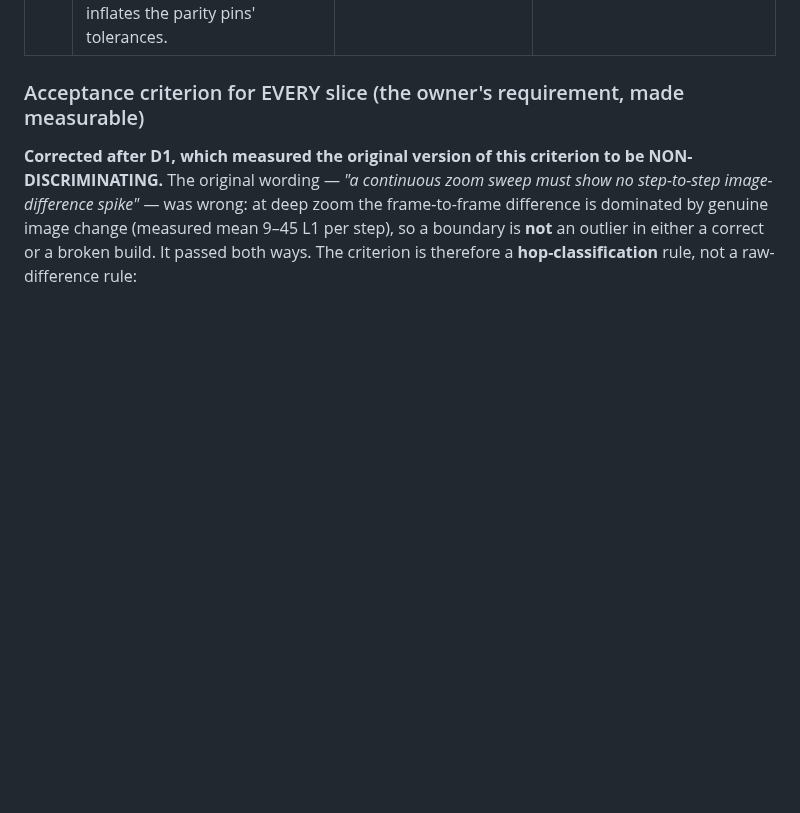
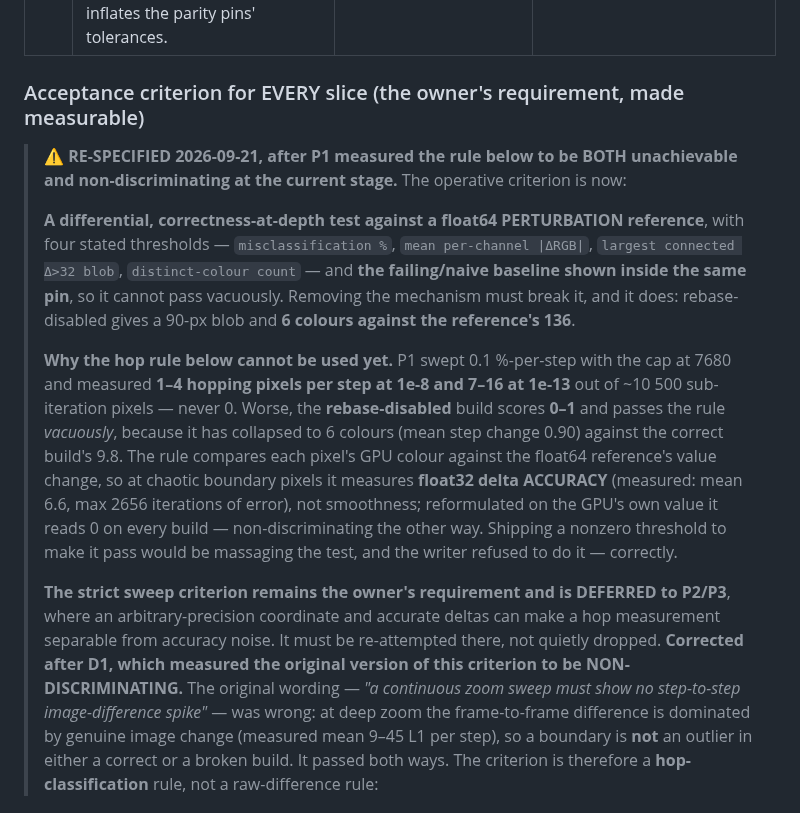
Before and after one commit to ArndRosemeier/FracVibe, a Markdown page: docs/PLAN-DEEPZOOM.md, the part around the change. Rendered like a GitHub page; blank space fills up the shorter version.

Commit message:
docs: land P1 (perturbation core), record its BLOCKED clause, and re-specify the criterion again
P1 is LANDED at aa39f1c and retired. My own gate: 55 passed / 3.1m, and after the rebase
all four app/test files are byte-identical to what I gated (checked by hash). My own probe
forced the lane CONDITION false and turned all three P1 pins RED for the right reasons.
My first injection was VOID (line 643 overwrites line 640) and is recorded as void, not as
a gap.

THE ACHIEVEMENT: the deep lane renders scale 1e-15 CORRECTLY - 0.00000% misclassification,
mean |dRGB| 0.453 (threshold <1.5), largest blob 3px, and 136 distinct colours matching the
float64 perturbation reference exactly - where the pre-P1 float32 coordinate collapses to
ONE value across 30000 pixels and the naive probe was 26-55% misclassified. That is the
depth jump the research predicted from adding rebasing, and rebasing is what does it
(removing it: 90px blob, 6 colours vs 136).

P1 is BLOCKED on the sweep clause ONLY, and the writer correctly REFUSED to ship a nonzero
threshold to make it pass. The plan's normative criterion is therefore re-specified a THIRD
time, and this time the failure is measured from both directions: the hop rule cannot reach
0 (1-4 hopping pixels/step at 1e-8, 7-16 at 1e-13) AND it does not discriminate (the
rebase-disabled build scores 0-1 by collapsing to 6 colours). It measures float32 delta
ACCURACY at chaotic pixels, not smoothness. The operative criterion is now a differential
correctness-at-depth test with the naive baseline shown in-pin; the strict sweep stays the
owner's requirement and is DEFERRED to P2/P3.

CORRECTION 8 records that MY BRIEF was wrong twice: "rescaling MATTERS" is false within this
slice (bit-identical if removed - float32 delta underflow is at ~1e19 while the float64
COORDINATE dies at ~1e16, so nothing adjudicates it), and the hop rule's status above. The
next wall is the coordinate, which is exactly what P2's arbitrary-precision orbit addresses.

Docs only; the app tree is unchanged, so the compile tier (exit 2, suite not run) is the gate
and is not a verification.

```diff
--- a/docs/PLAN-DEEPZOOM.md
+++ b/docs/PLAN-DEEPZOOM.md
@@ -65,6 +65,29 @@ small. **This is needed under every route, which is why it is D1.**
 | **D6** | **Align the CPU and GPU sample points.** `FractalKernel.pixelToCoord` samples pixel CORNERS while the shader samples CENTRES, so the two renderers disagree by 1.26% (1e3) / 9.0% (1e5) — **more than the GPU's float32 error at shallow zoom**, and it inflates the parity pins' tolerances. | CPU and GPU agree at the same sample points to the float32 floor; the parity pins' thresholds can tighten and are tightened | queued |
 
 ### Acceptance criterion for EVERY slice (the owner's requirement, made measurable)
+
+> **⚠ RE-SPECIFIED 2026-09-21, after P1 measured the rule below to be BOTH unachievable and
+> non-discriminating at the current stage.** The operative criterion is now:
+>
+> **A differential, correctness-at-depth test against a float64 PERTURBATION reference**, with four
+> stated thresholds — `misclassification %`, `mean per-channel |ΔRGB|`, `largest connected Δ>32 blob`,
+> `distinct-colour count` — and **the failing/naive baseline shown inside the same pin**, so it cannot
+> pass vacuously. Removing the mechanism must break it, and it does: rebase-disabled gives a 90-px
+> blob and **6 colours against the reference's 136**.
+>
+> **Why the hop rule below cannot be used yet.** P1 swept 0.1 %-per-step with the cap at 7680 and
+> measured **1–4 hopping pixels per step at 1e-8 and 7–16 at 1e-13** out of ~10 500 sub-iteration
+> pixels — never 0. Worse, the **rebase-disabled** build scores **0–1** and passes the rule
+> *vacuously*, because it has collapsed to 6 colours (mean step change 0.90) against the correct
+> build's 9.8. The rule compares each pixel's GPU colour against the float64 reference's value change,
+> so at chaotic boundary pixels it measures **float32 delta ACCURACY** (measured: mean 6.6, max 2656
+> iterations of error), not smoothness; reformulated on the GPU's own value it reads 0 on every build
+> — non-discriminating the other way. Shipping a nonzero threshold to make it pass would be massaging
+> the test, and the writer refused to do it — correctly.
+>
+> **The strict sweep criterion remains the owner's requirement and is DEFERRED to P2/P3**, where an
+> arbitrary-precision coordinate and accurate deltas can make a hop measurement separable from
+> accuracy noise. It must be re-attempted there, not quietly dropped.
 **Corrected after D1, which measured the original version of this criterion to be
 NON-DISCRIMINATING.** The original wording — *"a continuous zoom sweep must show no
 step-to-step image-difference spike"* — was wrong: at deep zoom the frame-to-frame
```
Also changed, not shown: docs/STATE.md (+5 -4 lines).
